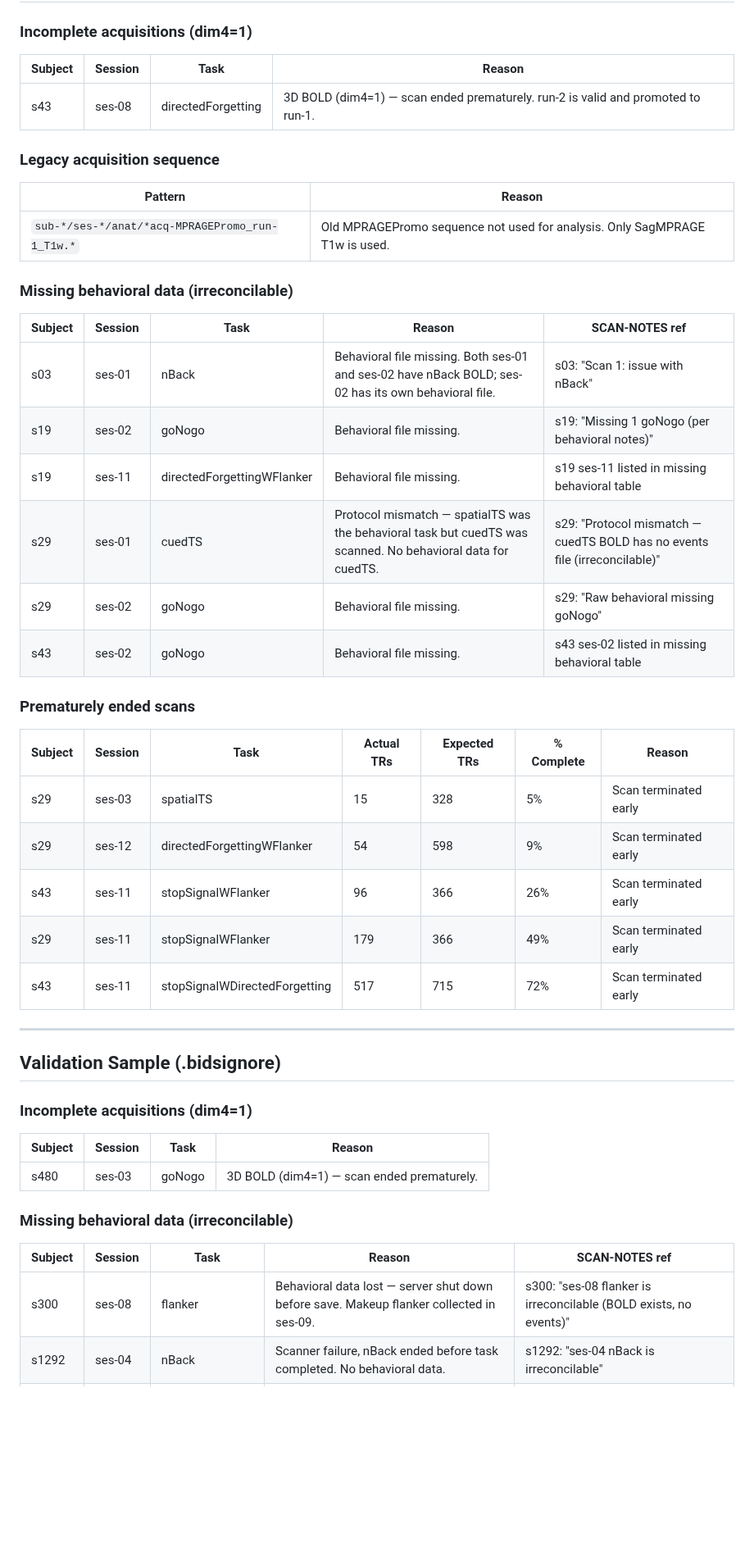
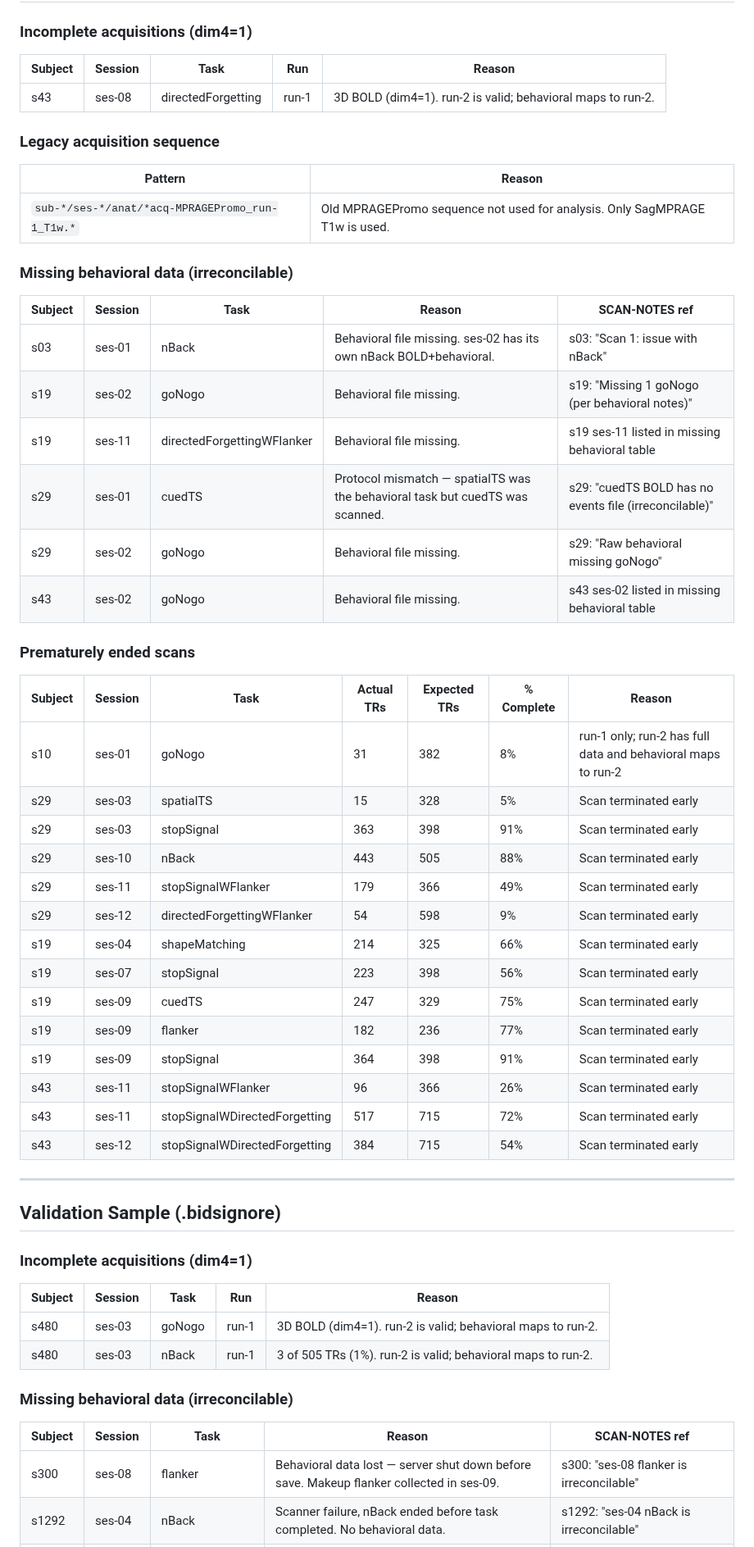
Before and after one commit to lobennett/neuro_workflow, a Markdown page: docs/EXCLUSIONS.md, the part around one of its changes. Shown at 82% size. GitHub-like rendering; blank space fills up the shorter version.

```diff
--- a/docs/EXCLUSIONS.md
+++ b/docs/EXCLUSIONS.md
@@ -10,9 +10,9 @@ Every scan listed in `.bidsignore` is documented here with its reason. This is t
 
 ### Incomplete acquisitions (dim4=1)
 
-| Subject | Session | Task | Reason |
-|---------|---------|------|--------|
-| s43 | ses-08 | directedForgetting | 3D BOLD (dim4=1) — scan ended prematurely. run-2 is valid and promoted to run-1. |
+| Subject | Session | Task | Run | Reason |
+|---------|---------|------|-----|--------|
+| s43 | ses-08 | directedForgetting | run-1 | 3D BOLD (dim4=1). run-2 is valid; behavioral maps to run-2. |
 
 ### Legacy acquisition sequence
 
@@ -24,10 +24,10 @@ Every scan listed in `.bidsignore` is documented here with its reason. This is t
 
 | Subject | Session | Task | Reason | SCAN-NOTES ref |
 |---------|---------|------|--------|----------------|
-| s03 | ses-01 | nBack | Behavioral file missing. Both ses-01 and ses-02 have nBack BOLD; ses-02 has its own behavioral file. | s03: "Scan 1: issue with nBack" |
+| s03 | ses-01 | nBack | Behavioral file missing. ses-02 has its own nBack BOLD+behavioral. | s03: "Scan 1: issue with nBack" |
 | s19 | ses-02 | goNogo | Behavioral file missing. | s19: "Missing 1 goNogo (per behavioral notes)" |
 | s19 | ses-11 | directedForgettingWFlanker | Behavioral file missing. | s19 ses-11 listed in missing behavioral table |
-| s29 | ses-01 | cuedTS | Protocol mismatch — spatialTS was the behavioral task but cuedTS was scanned. No behavioral data for cuedTS. | s29: "Protocol mismatch — cuedTS BOLD has no events file (irreconcilable)" |
+| s29 | ses-01 | cuedTS | Protocol mismatch — spatialTS was the behavioral task but cuedTS was scanned. | s29: "cuedTS BOLD has no events file (irreconcilable)" |
 | s29 | ses-02 | goNogo | Behavioral file missing. | s29: "Raw behavioral missing goNogo" |
 | s43 | ses-02 | goNogo | Behavioral file missing. | s43 ses-02 listed in missing behavioral table |
 
@@ -35,11 +35,20 @@ Every scan listed in `.bidsignore` is documented here with its reason. This is t
 
 | Subject | Session | Task | Actual TRs | Expected TRs | % Complete | Reason |
 |---------|---------|------|-----------|-------------|-----------|--------|
+| s10 | ses-01 | goNogo | 31 | 382 | 8% | run-1 only; run-2 has full data and behavioral maps to run-2 |
 | s29 | ses-03 | spatialTS | 15 | 328 | 5% | Scan terminated early |
+| s29 | ses-03 | stopSignal | 363 | 398 | 91% | Scan terminated early |
+| s29 | ses-10 | nBack | 443 | 505 | 88% | Scan terminated early |
+| s29 | ses-11 | stopSignalWFlanker | 179 | 366 | 49% | Scan terminated early |
 | s29 | ses-12 | directedForgettingWFlanker | 54 | 598 | 9% | Scan terminated early |
+| s19 | ses-04 | shapeMatching | 214 | 325 | 66% | Scan terminated early |
+| s19 | ses-07 | stopSignal | 223 | 398 | 56% | Scan terminated early |
+| s19 | ses-09 | cuedTS | 247 | 329 | 75% | Scan terminated early |
+| s19 | ses-09 | flanker | 182 | 236 | 77% | Scan terminated early |
+| s19 | ses-09 | stopSignal | 364 | 398 | 91% | Scan terminated early |
 | s43 | ses-11 | stopSignalWFlanker | 96 | 366 | 26% | Scan terminated early |
-| s29 | ses-11 | stopSignalWFlanker | 179 | 366 | 49% | Scan terminated early |
 | s43 | ses-11 | stopSignalWDirectedForgetting | 517 | 715 | 72% | Scan terminated early |
+| s43 | ses-12 | stopSignalWDirectedForgetting | 384 | 715 | 54% | Scan terminated early |
 
 ---
 
@@ -47,13 +56,14 @@ Every scan listed in `.bidsignore` is documented here with its reason. This is t
 
 ### Incomplete acquisitions (dim4=1)
 
-| Subject | Session | Task | Reason |
-|---------|---------|------|--------|
-| s480 | ses-03 | goNogo | 3D BOLD (dim4=1) — scan ended prematurely. |
+| Subject | Session | Task | Run | Reason |
+|---------|---------|------|-----|--------|
+| s480 | ses-03 | goNogo | run-1 | 3D BOLD (dim4=1). run-2 is valid; behavioral maps to run-2. |
+| s480 | ses-03 | nBack | run-1 | 3 of 505 TRs (1%). run-2 is valid; behavioral maps to run-2. |
 
 ### Missing behavioral data (irreconcilable)
 
 | Subject | Session | Task | Reason | SCAN-NOTES ref |
 |---------|---------|------|--------|----------------|
-| s300 | ses-08 | flanker | Behavioral data lost — server shut down before save. Makeup flanker collected in ses-09. | s300: "ses-08 flanker is irreconcilable (BOLD exists, no events)" |
+| s300 | ses-08 | flanker | Behavioral data lost — server shut down before save. Makeup flanker collected in ses-09. | s300: "ses-08 flanker is irreconcilable" |
 | s1292 | ses-04 | nBack | Scanner failure, nBack ended before task completed. No behavioral data. | s1292: "ses-04 nBack is irreconcilable" |
```
Also changed, not shown: other parts of docs/EXCLUSIONS.md (+33 -21 lines).
